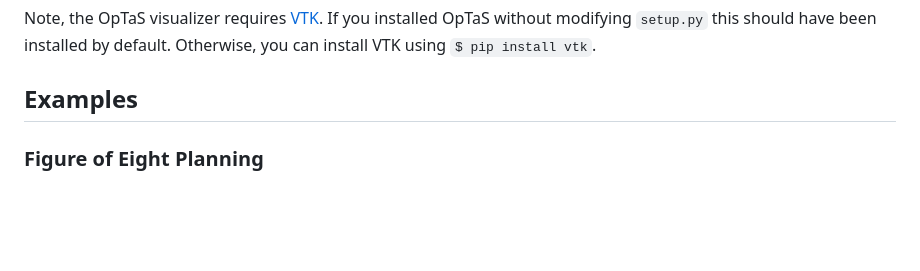
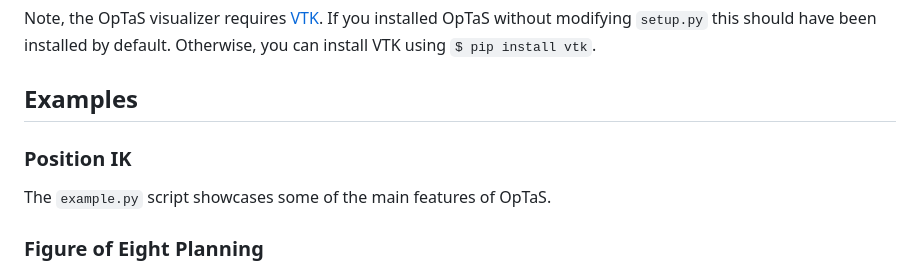
Before and after one commit to cmower/optas, a Markdown page: example/README.md, the part around the change. GitHub-like rendering; blank space fills up the shorter version.

```diff
--- a/example/README.md
+++ b/example/README.md
@@ -12,6 +12,10 @@ If you installed OpTaS without modifying `setup.py` this should have been instal
 Otherwise, you can install VTK using `$ pip install vtk`.
 
 ## Examples
+
+### Position IK
+
+The `example.py` script showcases some of the main features of OpTaS.
 
 ### Figure of Eight Planning
 
```
Also changed, not shown: README.md (+106 -3 lines), doc/image/kuka_example.png (added), 1 other file.
